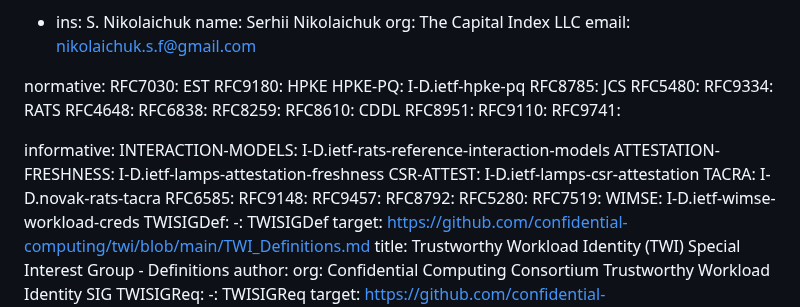
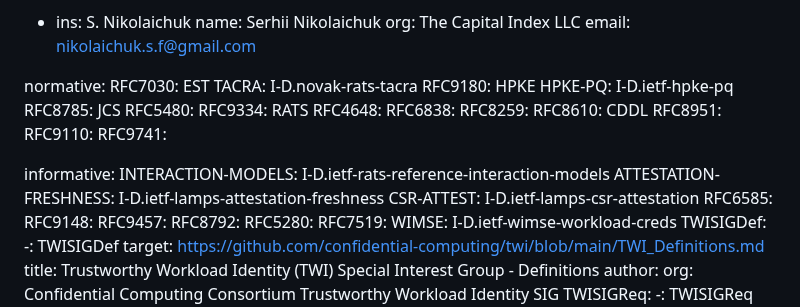
Before and after one commit to TheBankster/lamps-tacra-est, a Markdown page: draft-novak-lamps-tacra-est.md, the part around the change. Rendered like a GitHub page.

Commit message:
TACRA is a normative reference: the binding and the info construction are defined there
Signed-off-by: Serhii Nikolaichuk <nikolaichuk.s.f@gmail.com>

```diff
--- a/draft-novak-lamps-tacra-est.md
+++ b/draft-novak-lamps-tacra-est.md
@@ -46,6 +46,7 @@ author:
 
 normative:
   RFC7030: EST
+  TACRA: I-D.novak-rats-tacra
   RFC9180: HPKE
   HPKE-PQ: I-D.ietf-hpke-pq
   RFC8785: JCS
@@ -63,7 +64,6 @@ informative:
   INTERACTION-MODELS: I-D.ietf-rats-reference-interaction-models
   ATTESTATION-FRESHNESS: I-D.ietf-lamps-attestation-freshness
   CSR-ATTEST: I-D.ietf-lamps-csr-attestation
-  TACRA: I-D.novak-rats-tacra
   RFC6585:
   RFC9148:
   RFC9457:
```
